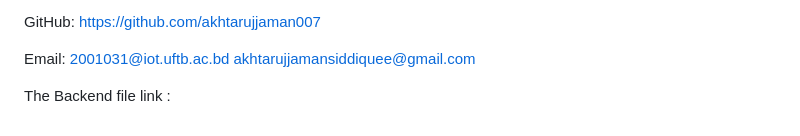
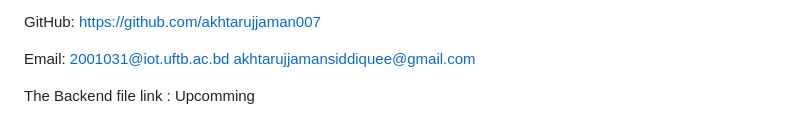
Before and after one commit to akhtarujjaman007/Digital-twin-Rice-field-ricetwin_ai-, a Markdown page: README.md, the part around the change. Rendered like a GitHub page.

Commit message:
Update backend file link status to 'Upcoming'

```diff
--- a/README.md
+++ b/README.md
@@ -218,4 +218,4 @@ Email:
 2001031@iot.uftb.ac.bd
 akhtarujjamansiddiquee@gmail.com
 
-The Backend file link :
+The Backend file link : Upcomming
```
